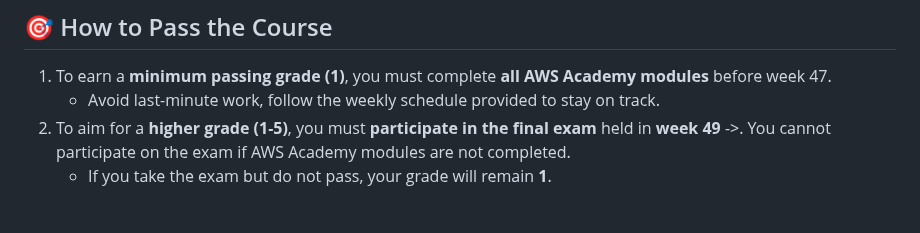
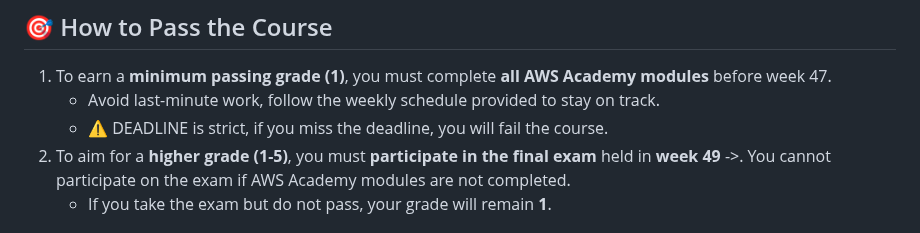
Before and after one commit to pohjus/pohjus.github.io, a Markdown page: aws-cloud-foundations/index.md, the part around the change. Drawn GitHub-style.

```diff
--- a/aws-cloud-foundations/index.md
+++ b/aws-cloud-foundations/index.md
@@ -64,6 +64,7 @@ The course is three (3) credits, which means ~81 hours of work which divided fol
 
 1. To earn a **minimum passing grade (1)**, you must complete **all AWS Academy modules** before week 47.
    - Avoid last-minute work, follow the weekly schedule provided to stay on track.
+   - ⚠️ DEADLINE is strict, if you miss the deadline, you will fail the course.
 2. To aim for a **higher grade (1-5)**, you must **participate in the final exam** held in **week 49** ->. You cannot participate on the exam if AWS Academy modules are not completed.
    - If you take the exam but do not pass, your grade will remain **1**.
 
```
